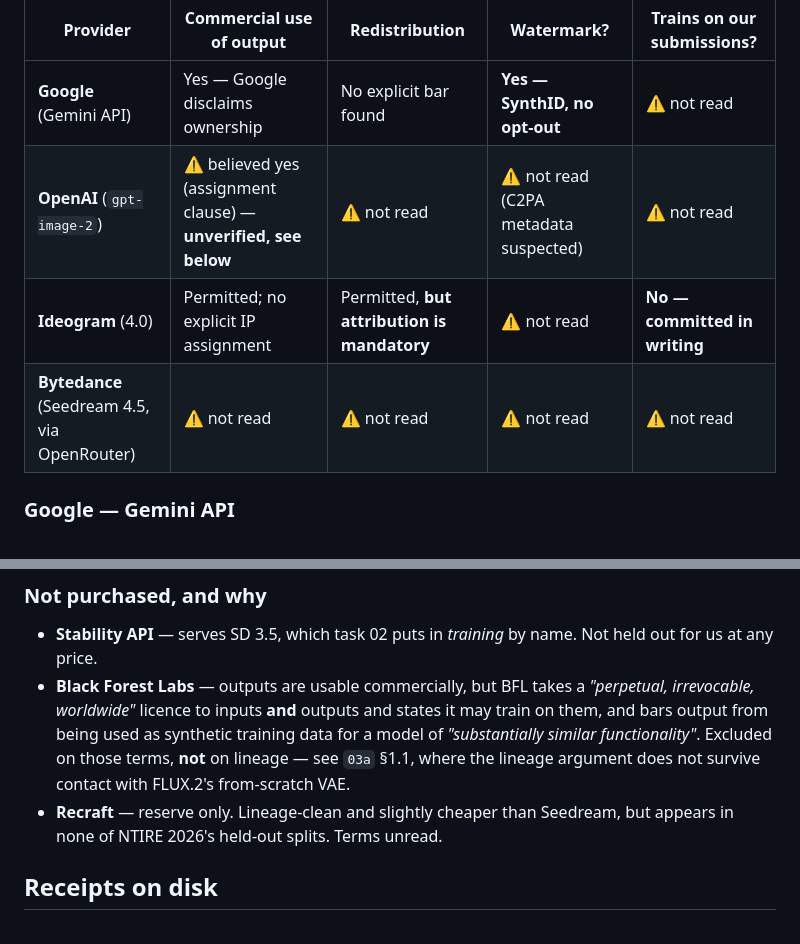
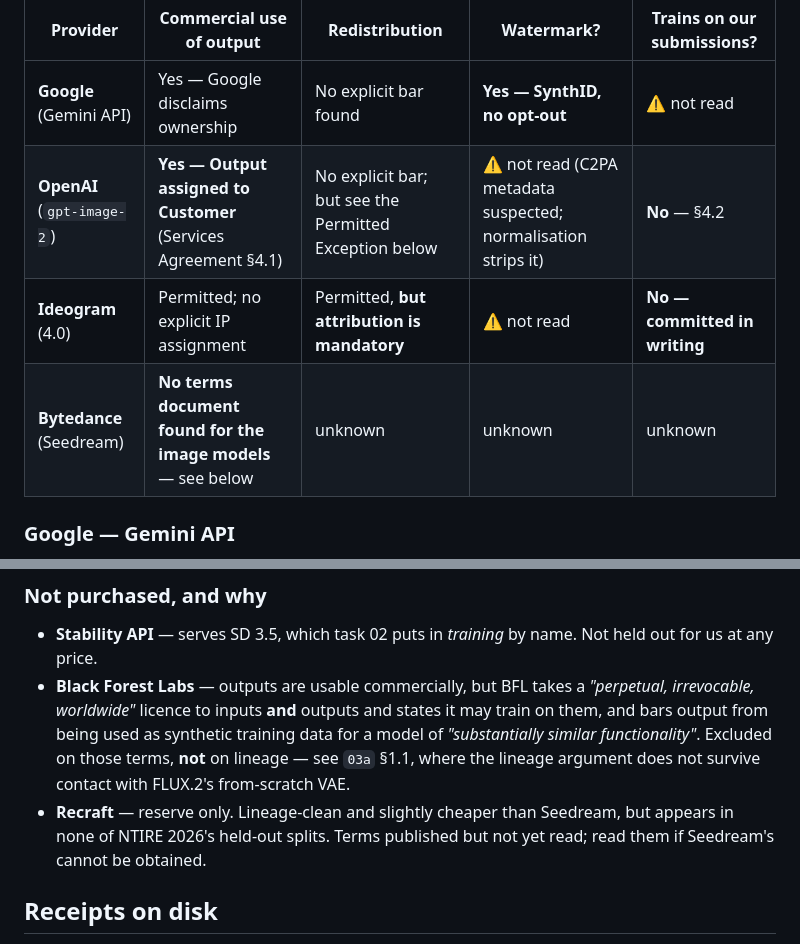
Before and after one commit to bersamin12/robust-aigc-detection, a Markdown page: docs/dataset_licences.md, 2 parts joined by grey strips. Drawn GitHub-style.

```diff
--- a/docs/dataset_licences.md
+++ b/docs/dataset_licences.md
@@ -186,9 +186,9 @@ applies here exactly as it does to the datasets.
 | Provider | Commercial use of output | Redistribution | Watermark? | Trains on our submissions? |
 | --- | --- | --- | --- | --- |
 | **Google** (Gemini API) | Yes — Google disclaims ownership | No explicit bar found | **Yes — SynthID, no opt-out** | ⚠ not read |
-| **OpenAI** (`gpt-image-2`) | ⚠ believed yes (assignment clause) — **unverified, see below** | ⚠ not read | ⚠ not read (C2PA metadata suspected) | ⚠ not read |
+| **OpenAI** (`gpt-image-2`) | **Yes — Output assigned to Customer** (Services Agreement §4.1) | No explicit bar; but see the Permitted Exception below | ⚠ not read (C2PA metadata suspected; normalisation strips it) | **No** — §4.2 |
 | **Ideogram** (4.0) | Permitted; no explicit IP assignment | Permitted, **but attribution is mandatory** | ⚠ not read | **No — committed in writing** |
-| **Bytedance** (Seedream 4.5, via OpenRouter) | ⚠ not read | ⚠ not read | ⚠ not read | ⚠ not read |
+| **Bytedance** (Seedream) | **No terms document found for the image models** — see below | unknown | unknown | unknown |
 
 ### Google — Gemini API
 
@@ -265,7 +334,8 @@ capability are confirmed ($0.04/image, 1K/2K/4K, up to 10 images per request,
   on those terms, **not** on lineage — see `03a` §1.1, where the lineage
   argument does not survive contact with FLUX.2's from-scratch VAE.
 * **Recraft** — reserve only. Lineage-clean and slightly cheaper than Seedream,
-  but appears in none of NTIRE 2026's held-out splits. Terms unread.
+  but appears in none of NTIRE 2026's held-out splits. Terms published but not
+  yet read; read them if Seedream's cannot be obtained.
 
 ## Receipts on disk
 
```
Also changed, not shown: other parts of docs/dataset_licences.md (+83 -14 lines), docs/03a-commercial-api-costing.md (+16 -3 lines).
